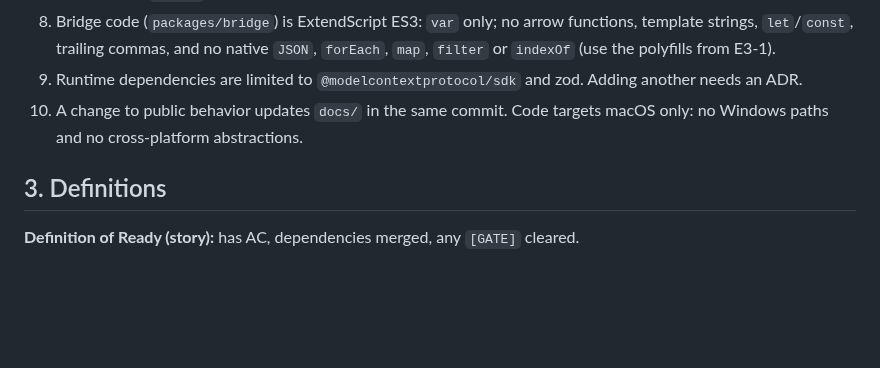
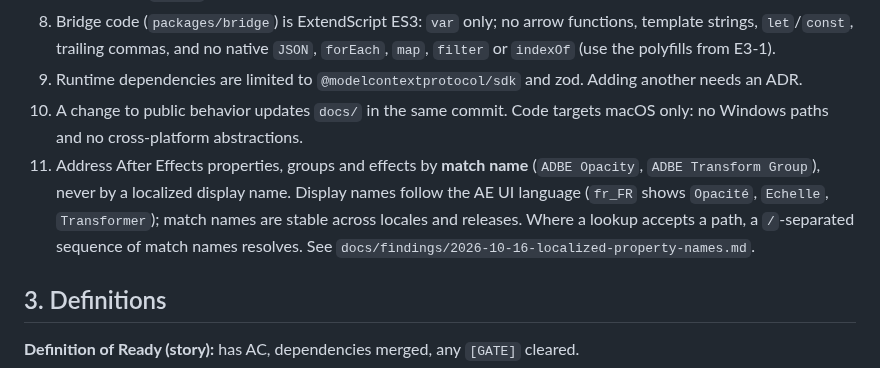
Before and after one commit to StanleySweet/ae-mcp, a Markdown page: docs/BACKLOG.md, the part around the change. Rendered like a GitHub page; blank space fills up the shorter version.

```diff
--- a/docs/BACKLOG.md
+++ b/docs/BACKLOG.md
@@ -31,6 +31,7 @@ Version 1.1 · 2026-10-09 · Owner: you · Status: ready for Sprint 0
 8. Bridge code (`packages/bridge`) is ExtendScript ES3: `var` only; no arrow functions, template strings, `let`/`const`, trailing commas, and no native `JSON`, `forEach`, `map`, `filter` or `indexOf` (use the polyfills from E3-1).
 9. Runtime dependencies are limited to `@modelcontextprotocol/sdk` and zod. Adding another needs an ADR.
 10. A change to public behavior updates `docs/` in the same commit. Code targets macOS only: no Windows paths and no cross-platform abstractions.
+11. Address After Effects properties, groups and effects by **match name** (`ADBE Opacity`, `ADBE Transform Group`), never by a localized display name. Display names follow the AE UI language (`fr_FR` shows `Opacité`, `Echelle`, `Transformer`); match names are stable across locales and releases. Where a lookup accepts a path, a `/`-separated sequence of match names resolves. See `docs/findings/2026-10-16-localized-property-names.md`.
 
 ## 3. Definitions
 
```
Also changed, not shown: AGENTS.md (+1 -0 lines), docs/findings/2026-10-16-localized-property-names.md (added, +71 -0 lines).
